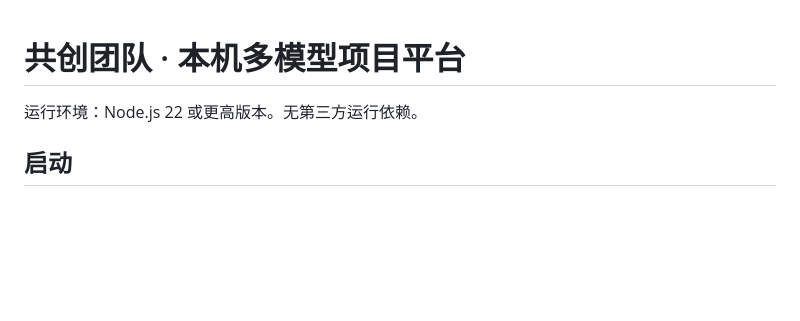
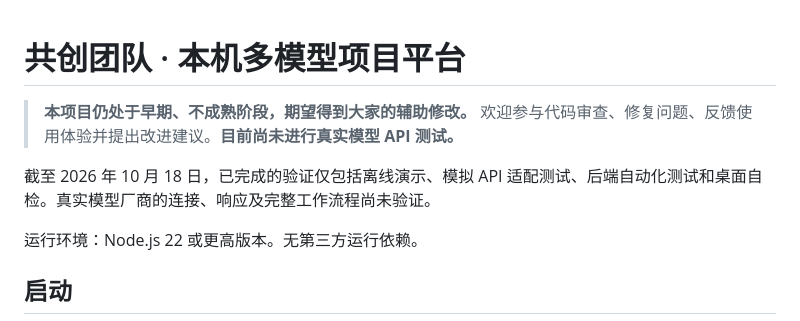
Before and after one commit to DDWONTSAY/cofoundry-local, a Markdown page: README.zh-CN.md, the part around the change. Rendered like a GitHub page; blank space fills up the shorter version.

```diff
--- a/README.zh-CN.md
+++ b/README.zh-CN.md
@@ -1,4 +1,8 @@
 # 共创团队 · 本机多模型项目平台
+
+> **本项目仍处于早期、不成熟阶段，期望得到大家的辅助修改。** 欢迎参与代码审查、修复问题、反馈使用体验并提出改进建议。**目前尚未进行真实模型 API 测试。**
+
+截至 2026 年 10 月 18 日，已完成的验证仅包括离线演示、模拟 API 适配测试、后端自动化测试和桌面自检。真实模型厂商的连接、响应及完整工作流程尚未验证。
 
 运行环境：Node.js 22 或更高版本。无第三方运行依赖。
 
```
Also changed, not shown: README.md (+4 -0 lines).
